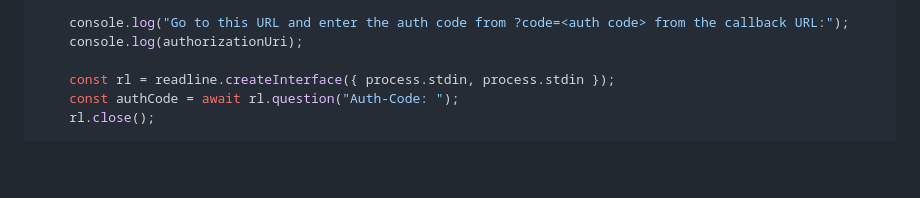
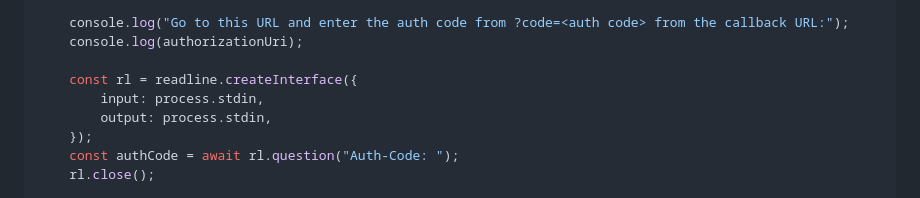
Before and after one commit to holzmaster/node-pr0gramm-api, a Markdown page: README.md, the part around the change. Drawn GitHub-style; blank space fills up the shorter version.

```diff
--- a/README.md
+++ b/README.md
@@ -69,7 +69,10 @@ async function main() {
     console.log("Go to this URL and enter the auth code from ?code=<auth code> from the callback URL:");
     console.log(authorizationUri);
 
-    const rl = readline.createInterface({ process.stdin, process.stdin });
+    const rl = readline.createInterface({
+        input: process.stdin,
+        output: process.stdin,
+    });
     const authCode = await rl.question("Auth-Code: ");
     rl.close();
 
```
